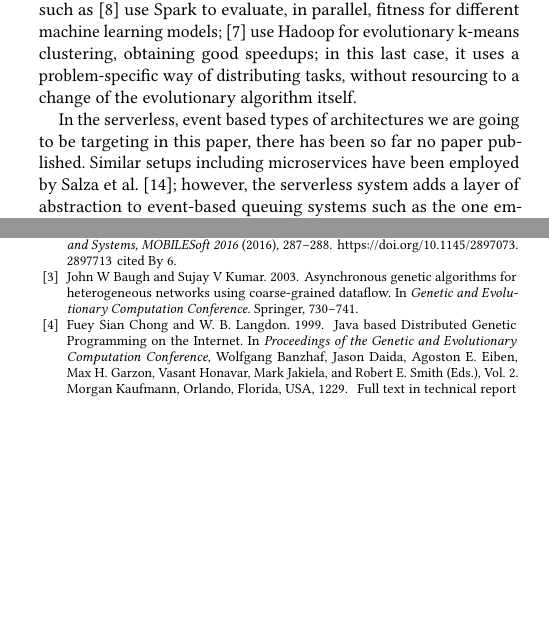
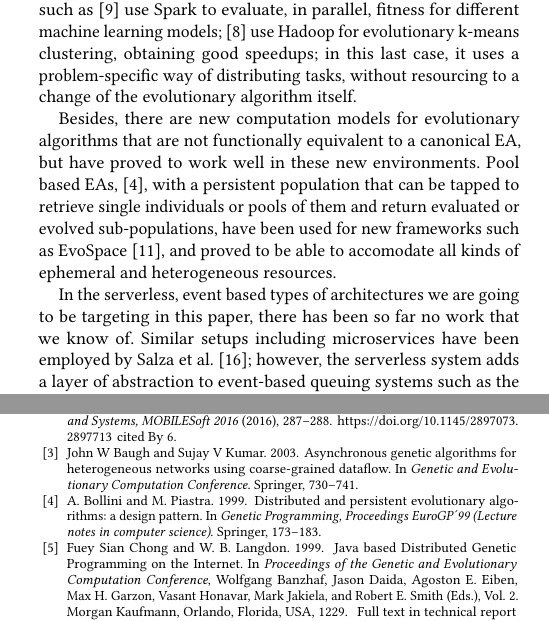
Before and after one commit to JJ/GECCO-2018-Kafka, a LaTeX paper (serverless-ea.tex, which reads serverless.bib): two parts of the columns of pages 2 and 4 of 5 before the commit and two parts of the columns of pages 2 and 3 of 5 after it, joined at a grey line, cut so that both start at the same text, the shorter picture padded with empty space. Compiled offline with pdfLaTeX.

Commit message:
Improves a bit the state of the art
Improving at the same time the paper layout. This closes #4, please @mariosky feel free to open it back to improve it even more.

```diff
--- a/serverless-ea.tex
+++ b/serverless-ea.tex
@@ -302,9 +305,19 @@ obtaining good speedups; in this last case, it uses a problem-specific
 way of distributing tasks, without resourcing to a change of the
 evolutionary algorithm itself.
 
+Besides, there are new computation models for evolutionary algorithms
+that are not functionally equivalent to a canonical EA, but have
+proved to work well in these new environments. Pool based EAs,
+\cite{bollini1999distributed}, with a persistent population that can
+be tapped to retrieve single individuals or pools of them and return
+evaluated or evolved sub-populations, have been used for new
+frameworks such as EvoSpace \cite{García-Valdez2015}, and proved to be
+able to accomodate all kinds of ephemeral and heterogeneous
+resources.
+
 In the serverless, event based types of architectures we are going to
-be targeting in this paper, there has been so far no paper
-published. Similar setups including microservices have been employed by Salza et
+be targeting in this paper, there has been so far no work that we know
+of. Similar setups including microservices have been employed by Salza et
 al. \cite{salza2017ccube}; however, the serverless system adds a layer
 of abstraction to event-based queuing systems such as the one employed
 by Salza by reducing it to functions, messages and rules or
--- a/serverless.bib
+++ b/serverless.bib
@@ -352,0 +375,9 @@ month={Sept},}
+  title={{Distributed and persistent evolutionary algorithms: a design pattern}},
+  author={Bollini, A. and Piastra, M.},
+  booktitle={Genetic Programming, Proceedings EuroGP\'{}99},
+  series={Lecture notes in computer science},
+  number={1598},
+  pages={173--183},
+  year={1999},
+  publisher={Springer}
+}
```
Also changed, not shown: serverless-ea.tex (12 more changed lines), serverless.bib (22 more changed lines).
